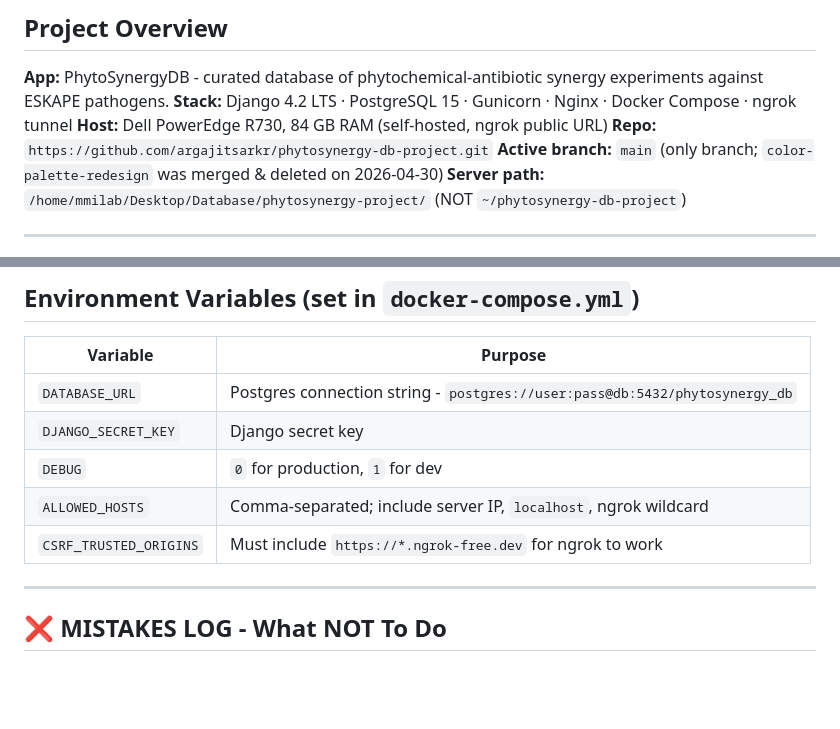
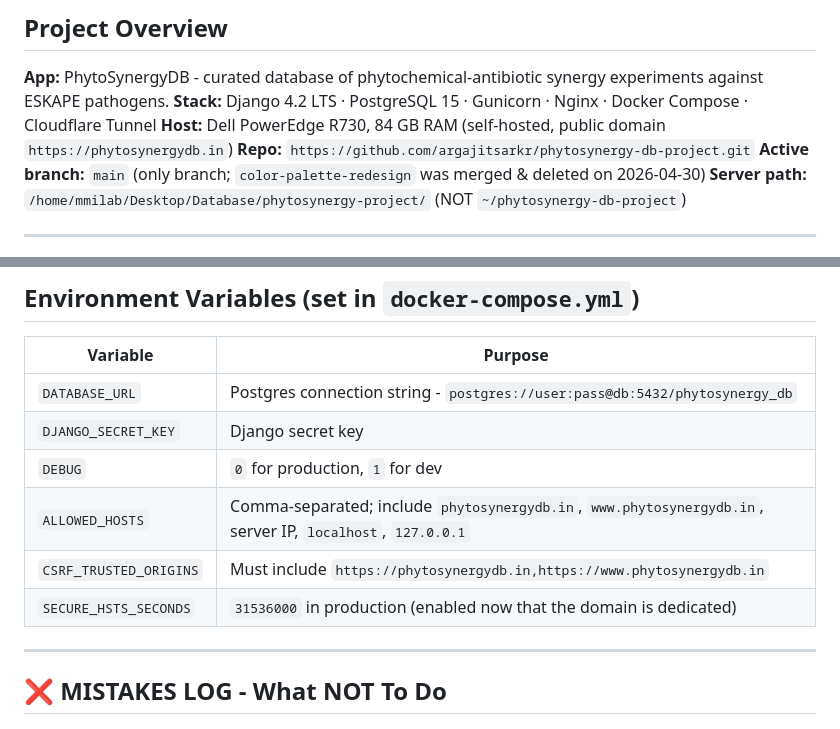
Before and after one commit to argajitsarkr/phytosynergy-db-project, a Markdown page: CLAUDE.md, 2 parts joined by grey strips. Rendered like a GitHub page; blank space fills up the shorter version.

Commit message:
Update CLAUDE.md for Cloudflare Tunnel migration on phytosynergydb.in
Changelog entry for the ngrok -> Cloudflare Tunnel migration; refresh the
stack/host lines, env-var table (new domain, HSTS), and document the
cert.pem zone-scope gotcha.

Co-Authored-By: Claude Opus 4.8 <noreply@anthropic.com>

```diff
--- a/CLAUDE.md
+++ b/CLAUDE.md
@@ -8,8 +8,8 @@
 ## Project Overview
 
 **App:** PhytoSynergyDB - curated database of phytochemical-antibiotic synergy experiments against ESKAPE pathogens.
-**Stack:** Django 4.2 LTS · PostgreSQL 15 · Gunicorn · Nginx · Docker Compose · ngrok tunnel
-**Host:** Dell PowerEdge R730, 84 GB RAM (self-hosted, ngrok public URL)
+**Stack:** Django 4.2 LTS · PostgreSQL 15 · Gunicorn · Nginx · Docker Compose · Cloudflare Tunnel
+**Host:** Dell PowerEdge R730, 84 GB RAM (self-hosted, public domain `https://phytosynergydb.in`)
 **Repo:** `https://github.com/argajitsarkr/phytosynergy-db-project.git`
 **Active branch:** `main` (only branch; `color-palette-redesign` was merged & deleted on 2026-04-30)
 **Server path:** `/home/mmilab/Desktop/Database/phytosynergy-project/` (NOT `~/phytosynergy-db-project`)
@@ -230,8 +230,9 @@ docker compose restart web             # nginx + db stay up; only web restarts
 | `DATABASE_URL` | Postgres connection string - `postgres://user:pass@db:5432/phytosynergy_db` |
 | `DJANGO_SECRET_KEY` | Django secret key |
 | `DEBUG` | `0` for production, `1` for dev |
-| `ALLOWED_HOSTS` | Comma-separated; include server IP, `localhost`, ngrok wildcard |
-| `CSRF_TRUSTED_ORIGINS` | Must include `https://*.ngrok-free.dev` for ngrok to work |
+| `ALLOWED_HOSTS` | Comma-separated; include `phytosynergydb.in`, `www.phytosynergydb.in`, server IP, `localhost`, `127.0.0.1` |
+| `CSRF_TRUSTED_ORIGINS` | Must include `https://phytosynergydb.in,https://www.phytosynergydb.in` |
+| `SECURE_HSTS_SECONDS` | `31536000` in production (enabled now that the domain is dedicated) |
 
 ---
 
```
Also changed, not shown: other parts of CLAUDE.md (+2 -0 lines).
